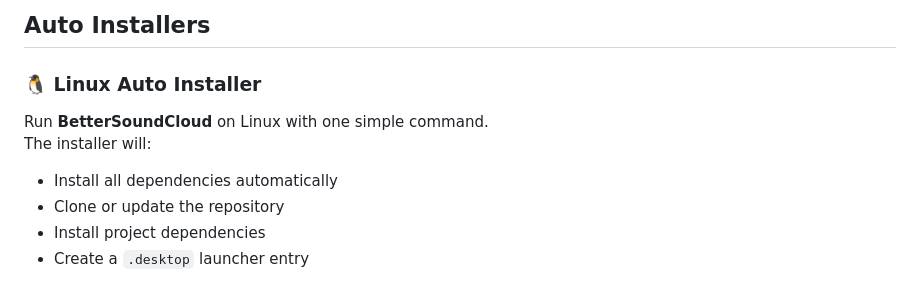
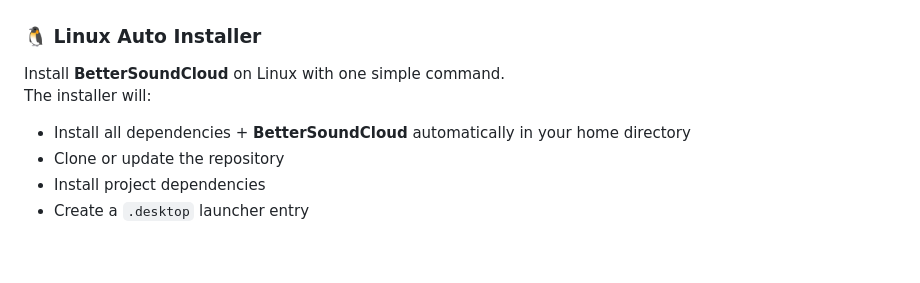
Before and after one commit to AlirezaKJ/BetterSoundCloud, a Markdown page: README.md, the part around one of its changes. Rendered like a GitHub page; blank space fills up the shorter version.

Commit message:
formatting

```diff
--- a/README.md
+++ b/README.md
@@ -8,11 +12,10 @@ A PC client of SoundCloud with themes and plugins made using electronjs
 
-## Auto Installers
 ### 🐧 Linux Auto Installer
 
-Run **BetterSoundCloud** on Linux with one simple command.
+Install **BetterSoundCloud** on Linux with one simple command.
 The installer will:
 
-- Install all dependencies automatically
+- Install all dependencies + **BetterSoundCloud** automatically in your home directory
 - Clone or update the repository
 - Install project dependencies
 - Create a `.desktop` launcher entry
```
Also changed, not shown: other parts of README.md (+4 -3 lines).
